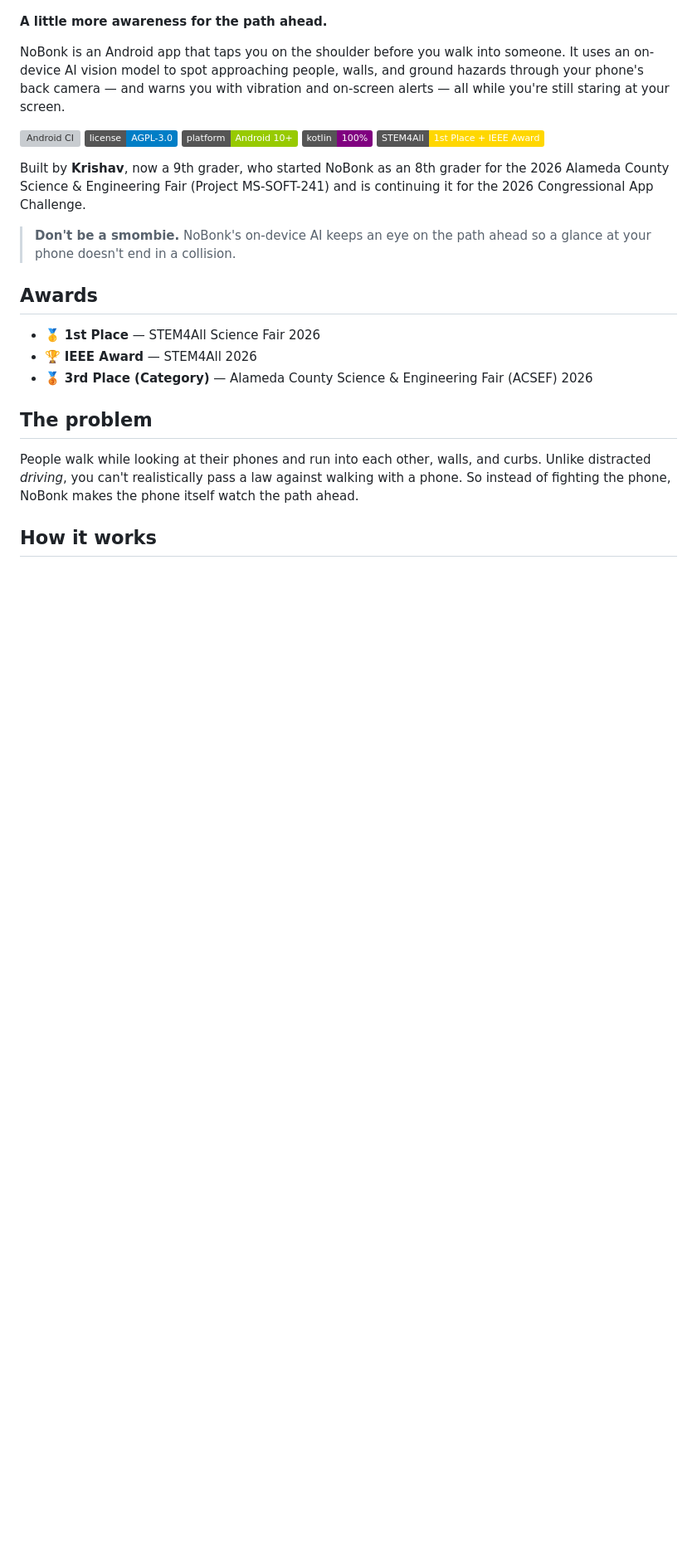
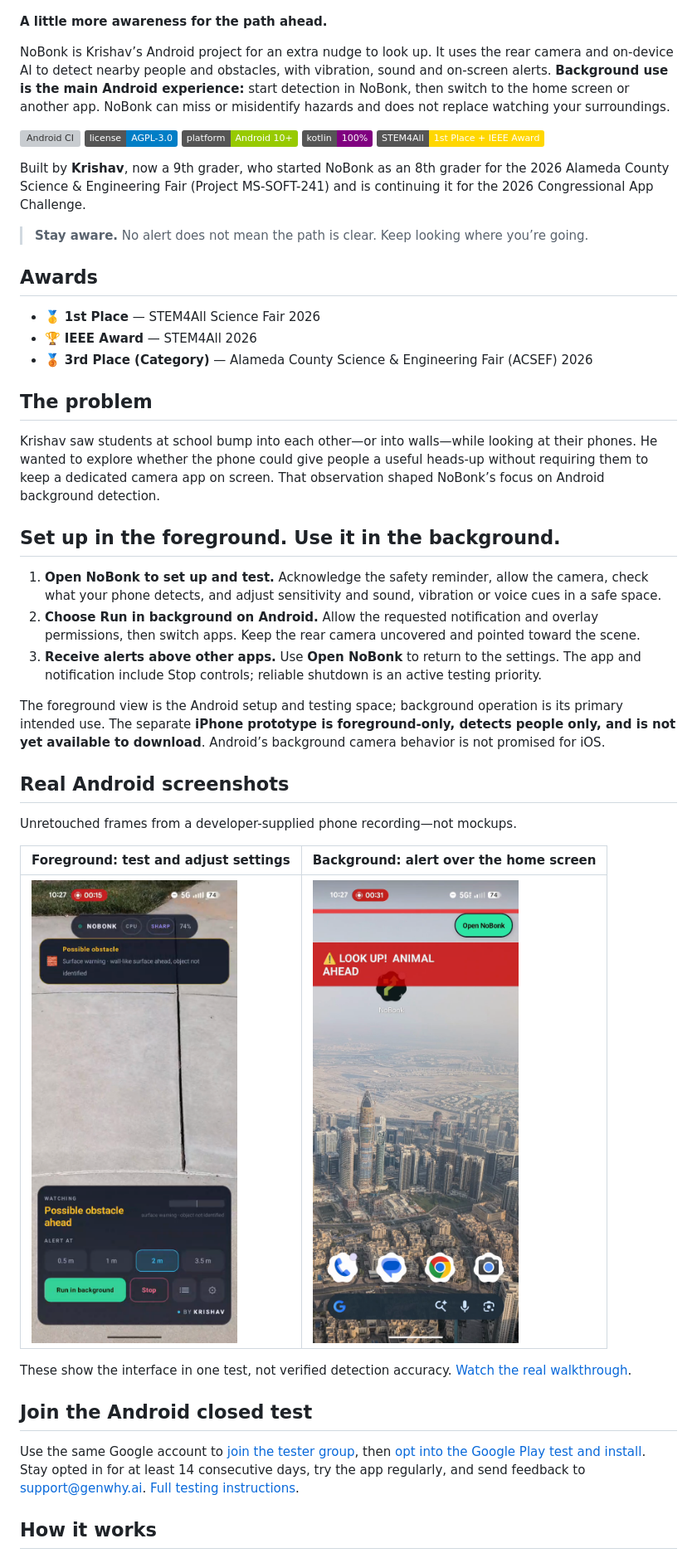
Before and after one commit to krishavh/nobonk, a Markdown page: README.md, the part around one of its changes. Shown at 83% size. GitHub-like rendering; pictures changed too: docs/images/nobonk-android-background.png (added), docs/images/nobonk-android-setup.png (added); badges without logos; blank space fills up the shorter version; grey boxes are pictures that could not be loaded.

Commit message:
Explain Krishav’s purpose, show background use, and credit Kaaval [skip ci]

```diff
--- a/README.md
+++ b/README.md
@@ -6,7 +6,7 @@
 
 **A little more awareness for the path ahead.**
 
-NoBonk is an Android app that taps you on the shoulder before you walk into someone. It uses an on-device AI vision model to spot approaching people, walls, and ground hazards through your phone's back camera — and warns you with vibration and on-screen alerts — all while you're still staring at your screen.
+NoBonk is Krishav’s Android project for an extra nudge to look up. It uses the rear camera and on-device AI to detect nearby people and obstacles, with vibration, sound and on-screen alerts. **Background use is the main Android experience:** start detection in NoBonk, then switch to the home screen or another app. NoBonk can miss or misidentify hazards and does not replace watching your surroundings.
 
 [![Android CI](https://github.com/krishavh/nobonk/actions/workflows/android.yml/badge.svg)](https://github.com/krishavh/nobonk/actions/workflows/android.yml)
 ![License](https://img.shields.io/badge/license-AGPL--3.0-blue)
@@ -16,7 +16,7 @@ NoBonk is an Android app that taps you on the shoulder before you walk into some
 
 Built by **Krishav**, now a 9th grader, who started NoBonk as an 8th grader for the 2026 Alameda County Science & Engineering Fair (Project MS-SOFT-241) and is continuing it for the 2026 Congressional App Challenge.
 
-> **Don't be a smombie.** NoBonk's on-device AI keeps an eye on the path ahead so a glance at your phone doesn't end in a collision.
+> **Stay aware.** No alert does not mean the path is clear. Keep looking where you’re going.
 
 ## Awards
 
@@ -26,7 +26,29 @@ Built by **Krishav**, now a 9th grader, who started NoBonk as an 8th grader for
 
 ## The problem
 
-People walk while looking at their phones and run into each other, walls, and curbs. Unlike distracted *driving*, you can't realistically pass a law against walking with a phone. So instead of fighting the phone, NoBonk makes the phone itself watch the path ahead.
+Krishav saw students at school bump into each other—or into walls—while looking at their phones. He wanted to explore whether the phone could give people a useful heads-up without requiring them to keep a dedicated camera app on screen. That observation shaped NoBonk’s focus on Android background detection.
+
+## Set up in the foreground. Use it in the background.
+
+1. **Open NoBonk to set up and test.** Acknowledge the safety reminder, allow the camera, check what your phone detects, and adjust sensitivity and sound, vibration or voice cues in a safe space.
+2. **Choose Run in background on Android.** Allow the requested notification and overlay permissions, then switch apps. Keep the rear camera uncovered and pointed toward the scene.
+3. **Receive alerts above other apps.** Use **Open NoBonk** to return to the settings. The app and notification include Stop controls; reliable shutdown is an active testing priority.
+
+The foreground view is the Android setup and testing space; background operation is its primary intended use. The separate **iPhone prototype is foreground-only, detects people only, and is not yet available to download**. Android’s background camera behavior is not promised for iOS.
+
+## Real Android screenshots
+
+Unretouched frames from a developer-supplied phone recording—not mockups.
+
+| Foreground: test and adjust settings | Background: alert over the home screen |
+|---|---|
+| <img src="docs/images/nobonk-android-setup.png" width="280" alt="NoBonk camera view with sensitivity controls and Run in background button"> | <img src="docs/images/nobonk-android-background.png" width="280" alt="NoBonk PERSON AHEAD alert and Open NoBonk control over the Android home screen"> |
+
+These show the interface in one test, not verified detection accuracy. [Watch the real walkthrough](https://nobonk.genwhy.ai/#background).
+
+## Join the Android closed test
+
+Use the same Google account to [join the tester group](https://groups.google.com/g/nobonk-android-testers), then [opt into the Google Play test and install](https://play.google.com/apps/testing/ai.genwhy.nobonk). Stay opted in for at least 14 consecutive days, try the app regularly, and send feedback to support@genwhy.ai. [Full testing instructions](https://nobonk.genwhy.ai/#testing-guide).
 
 ## How it works
 
```
Also changed, not shown: other parts of README.md (+2 -2 lines), website/README.md (+1 -1 lines).
